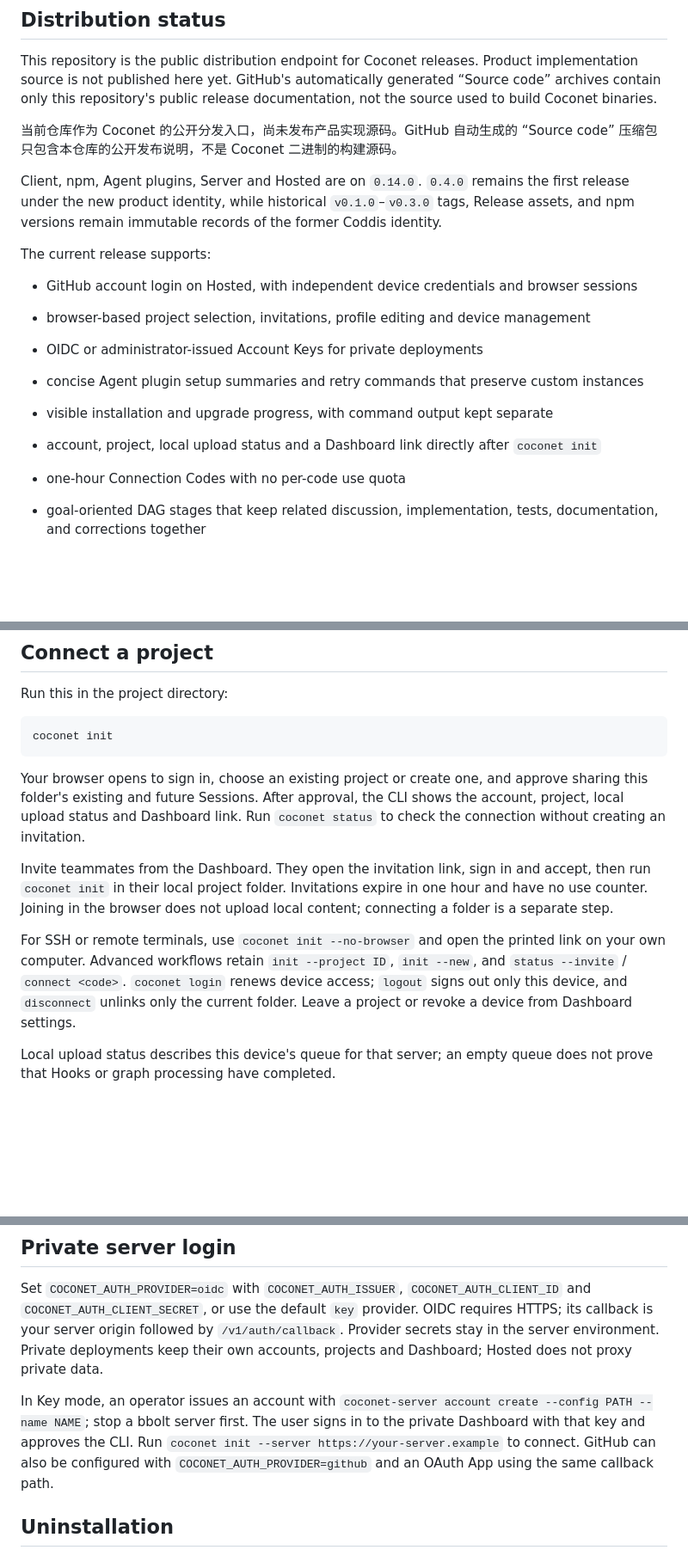
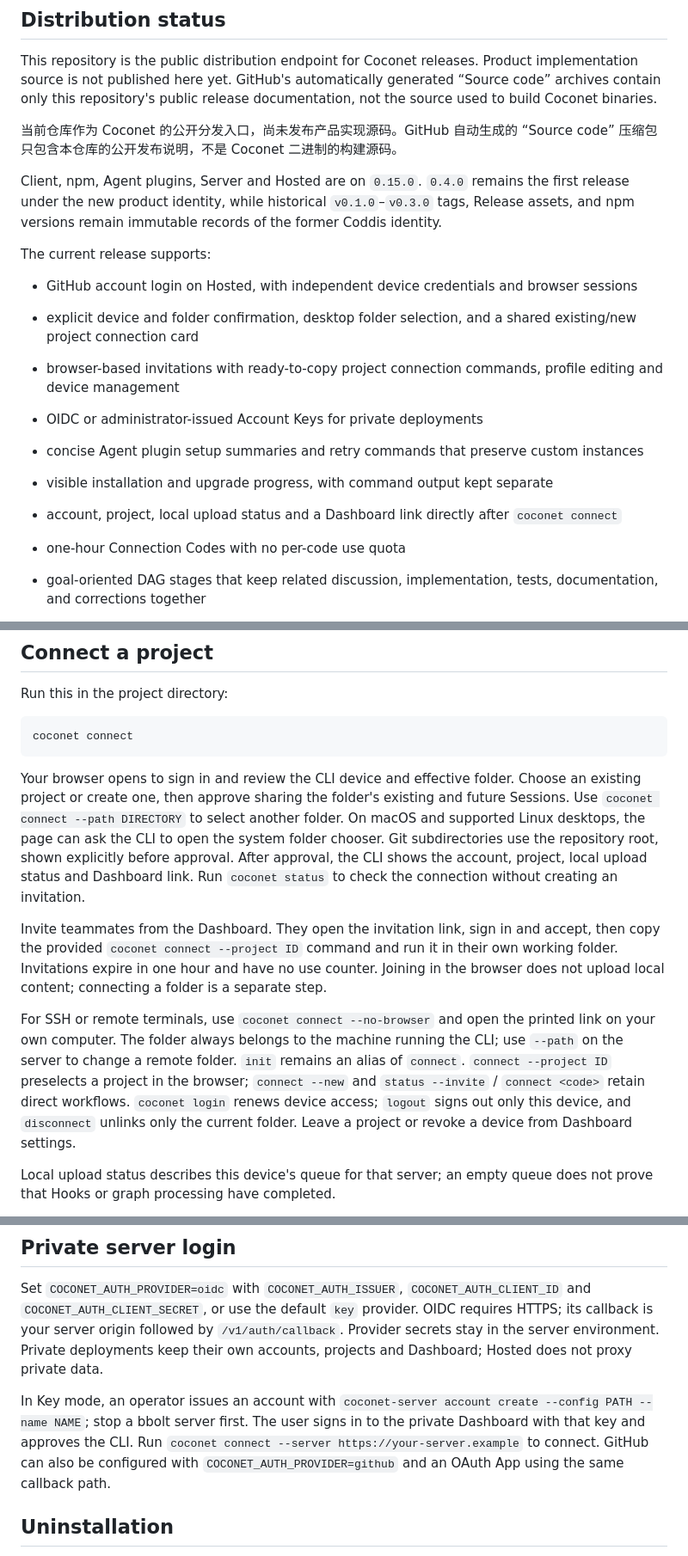
Before and after one commit to xfey/coconet, a Markdown page: README.md, 3 parts joined by grey strips. Shown at 86% size. GitHub-like rendering; blank space fills up the shorter version.

Commit message:
Document Coconet 0.15.0 folder connections

````diff
--- a/README.md
+++ b/README.md
@@ -10,16 +10,17 @@ This repository is the public distribution endpoint for Coconet releases. Produc
 
 当前仓库作为 Coconet 的公开分发入口，尚未发布产品实现源码。GitHub 自动生成的 “Source code” 压缩包只包含本仓库的公开发布说明，不是 Coconet 二进制的构建源码。
 
-Client, npm, Agent plugins, Server and Hosted are on `0.14.0`. `0.4.0` remains the first release under the new product identity, while historical `v0.1.0`–`v0.3.0` tags, Release assets, and npm versions remain immutable records of the former Coddis identity.
+Client, npm, Agent plugins, Server and Hosted are on `0.15.0`. `0.4.0` remains the first release under the new product identity, while historical `v0.1.0`–`v0.3.0` tags, Release assets, and npm versions remain immutable records of the former Coddis identity.
 
 The current release supports:
 
 - GitHub account login on Hosted, with independent device credentials and browser sessions
-- browser-based project selection, invitations, profile editing and device management
+- explicit device and folder confirmation, desktop folder selection, and a shared existing/new project connection card
+- browser-based invitations with ready-to-copy project connection commands, profile editing and device management
 - OIDC or administrator-issued Account Keys for private deployments
 - concise Agent plugin setup summaries and retry commands that preserve custom instances
 - visible installation and upgrade progress, with command output kept separate
-- account, project, local upload status and a Dashboard link directly after `coconet init`
+- account, project, local upload status and a Dashboard link directly after `coconet connect`
 - one-hour Connection Codes with no per-code use quota
 
 - goal-oriented DAG stages that keep related discussion, implementation, tests, documentation, and corrections together
@@ -81,14 +82,14 @@ The Linux Server is distributed as a separate operator archive in the same GitHu
 Run this in the project directory:
 
 ```bash
-coconet init
+coconet connect
 ```
 
-Your browser opens to sign in, choose an existing project or create one, and approve sharing this folder's existing and future Sessions. After approval, the CLI shows the account, project, local upload status and Dashboard link. Run `coconet status` to check the connection without creating an invitation.
+Your browser opens to sign in and review the CLI device and effective folder. Choose an existing project or create one, then approve sharing the folder's existing and future Sessions. Use `coconet connect --path DIRECTORY` to select another folder. On macOS and supported Linux desktops, the page can ask the CLI to open the system folder chooser. Git subdirectories use the repository root, shown explicitly before approval. After approval, the CLI shows the account, project, local upload status and Dashboard link. Run `coconet status` to check the connection without creating an invitation.
 
-Invite teammates from the Dashboard. They open the invitation link, sign in and accept, then run `coconet init` in their local project folder. Invitations expire in one hour and have no use counter. Joining in the browser does not upload local content; connecting a folder is a separate step.
+Invite teammates from the Dashboard. They open the invitation link, sign in and accept, then copy the provided `coconet connect --project ID` command and run it in their own working folder. Invitations expire in one hour and have no use counter. Joining in the browser does not upload local content; connecting a folder is a separate step.
 
-For SSH or remote terminals, use `coconet init --no-browser` and open the printed link on your own computer. Advanced workflows retain `init --project ID`, `init --new`, and `status --invite` / `connect <code>`. `coconet login` renews device access; `logout` signs out only this device, and `disconnect` unlinks only the current folder. Leave a project or revoke a device from Dashboard settings.
+For SSH or remote terminals, use `coconet connect --no-browser` and open the printed link on your own computer. The folder always belongs to the machine running the CLI; use `--path` on the server to change a remote folder. `init` remains an alias of `connect`. `connect --project ID` preselects a project in the browser; `connect --new` and `status --invite` / `connect <code>` retain direct workflows. `coconet login` renews device access; `logout` signs out only this device, and `disconnect` unlinks only the current folder. Leave a project or revoke a device from Dashboard settings.
 
 Local upload status describes this device's queue for that server; an empty queue does not prove that Hooks or graph processing have completed.
 
@@ -113,7 +114,7 @@ Self-hosted operators enable semantic projection with an OpenAI-compatible infer
 
 Set `COCONET_AUTH_PROVIDER=oidc` with `COCONET_AUTH_ISSUER`, `COCONET_AUTH_CLIENT_ID` and `COCONET_AUTH_CLIENT_SECRET`, or use the default `key` provider. OIDC requires HTTPS; its callback is your server origin followed by `/v1/auth/callback`. Provider secrets stay in the server environment. Private deployments keep their own accounts, projects and Dashboard; Hosted does not proxy private data.
 
-In Key mode, an operator issues an account with `coconet-server account create --config PATH --name NAME`; stop a bbolt server first. The user signs in to the private Dashboard with that key and approves the CLI. Run `coconet init --server https://your-server.example` to connect. GitHub can also be configured with `COCONET_AUTH_PROVIDER=github` and an OAuth App using the same callback path.
+In Key mode, an operator issues an account with `coconet-server account create --config PATH --name NAME`; stop a bbolt server first. The user signs in to the private Dashboard with that key and approves the CLI. Run `coconet connect --server https://your-server.example` to connect. GitHub can also be configured with `COCONET_AUTH_PROVIDER=github` and an OAuth App using the same callback path.
 
 ## Uninstallation
 
````
